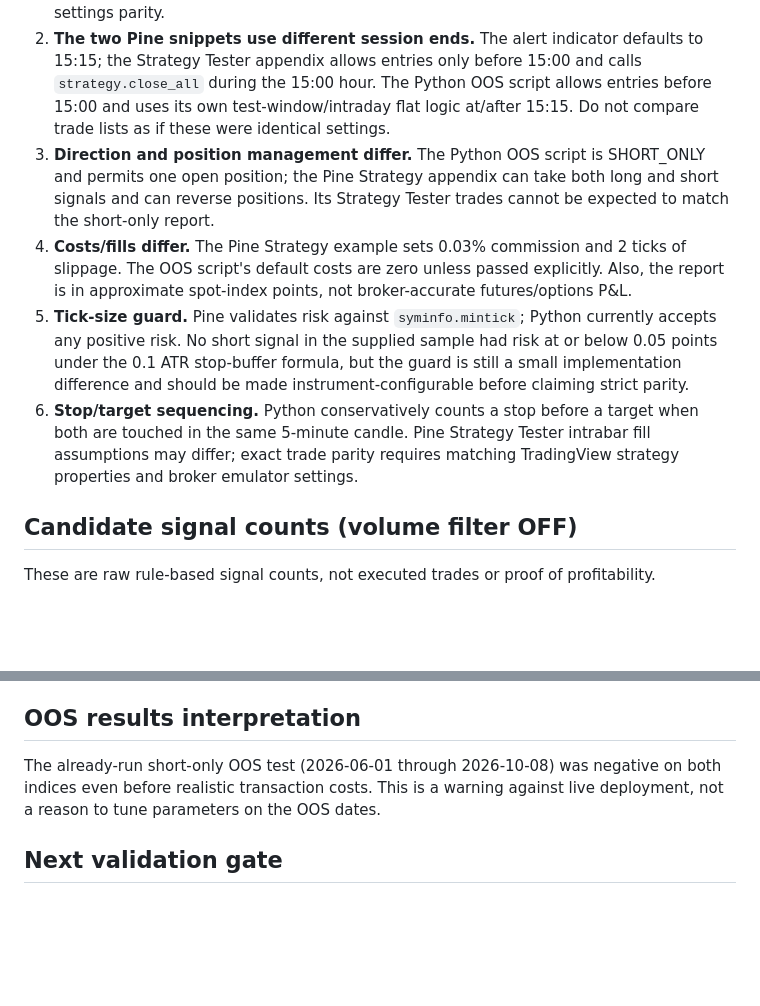
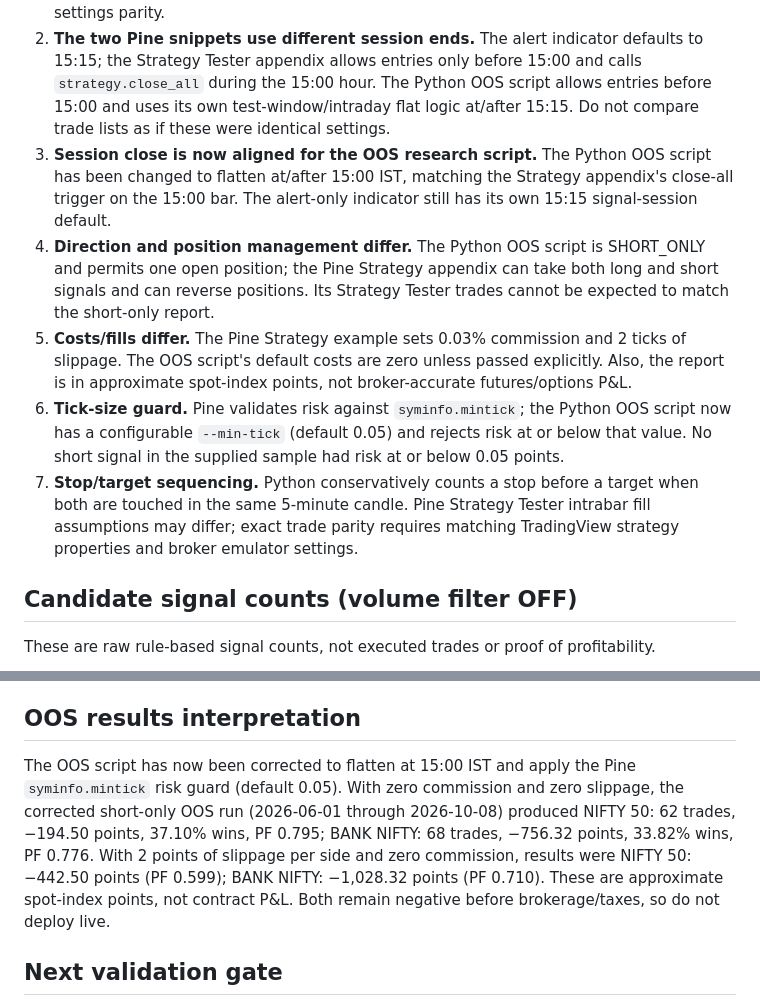
Before and after one commit to Apoorva11122020/trading-bot, a Markdown page: tradingbot_work/docs/PINE_PYTHON_PARITY_AUDIT.md, 2 parts joined by grey strips. Drawn GitHub-style; blank space fills up the shorter version.

Commit message:
docs: update parity audit with session close correction

```diff
--- a/tradingbot_work/docs/PINE_PYTHON_PARITY_AUDIT.md
+++ b/tradingbot_work/docs/PINE_PYTHON_PARITY_AUDIT.md
@@ -38,10 +38,11 @@ The Python research scripts use the same pivot formulas, EMA/RSI/ATR helper func
 
 1. **Volume defaults differ by experiment.** The Pine indicator and Pine Strategy appendix default `useVolume=true`. Since CSV volume is always zero, this filter rejects all signals (zero-volume bars cannot satisfy `volume > volAvg × 1.2`). The OOS Python experiment intentionally runs with the volume filter OFF. That is a different configuration, not default-settings parity.
 2. **The two Pine snippets use different session ends.** The alert indicator defaults to 15:15; the Strategy Tester appendix allows entries only before 15:00 and calls `strategy.close_all` during the 15:00 hour. The Python OOS script allows entries before 15:00 and uses its own test-window/intraday flat logic at/after 15:15. Do not compare trade lists as if these were identical settings.
-3. **Direction and position management differ.** The Python OOS script is SHORT_ONLY and permits one open position; the Pine Strategy appendix can take both long and short signals and can reverse positions. Its Strategy Tester trades cannot be expected to match the short-only report.
-4. **Costs/fills differ.** The Pine Strategy example sets 0.03% commission and 2 ticks of slippage. The OOS script's default costs are zero unless passed explicitly. Also, the report is in approximate spot-index points, not broker-accurate futures/options P&L.
-5. **Tick-size guard.** Pine validates risk against `syminfo.mintick`; Python currently accepts any positive risk. No short signal in the supplied sample had risk at or below 0.05 points under the 0.1 ATR stop-buffer formula, but the guard is still a small implementation difference and should be made instrument-configurable before claiming strict parity.
-6. **Stop/target sequencing.** Python conservatively counts a stop before a target when both are touched in the same 5-minute candle. Pine Strategy Tester intrabar fill assumptions may differ; exact trade parity requires matching TradingView strategy properties and broker emulator settings.
+3. **Session close is now aligned for the OOS research script.** The Python OOS script has been changed to flatten at/after 15:00 IST, matching the Strategy appendix's close-all trigger on the 15:00 bar. The alert-only indicator still has its own 15:15 signal-session default.
+4. **Direction and position management differ.** The Python OOS script is SHORT_ONLY and permits one open position; the Pine Strategy appendix can take both long and short signals and can reverse positions. Its Strategy Tester trades cannot be expected to match the short-only report.
+5. **Costs/fills differ.** The Pine Strategy example sets 0.03% commission and 2 ticks of slippage. The OOS script's default costs are zero unless passed explicitly. Also, the report is in approximate spot-index points, not broker-accurate futures/options P&L.
+6. **Tick-size guard.** Pine validates risk against `syminfo.mintick`; the Python OOS script now has a configurable `--min-tick` (default 0.05) and rejects risk at or below that value. No short signal in the supplied sample had risk at or below 0.05 points.
+7. **Stop/target sequencing.** Python conservatively counts a stop before a target when both are touched in the same 5-minute candle. Pine Strategy Tester intrabar fill assumptions may differ; exact trade parity requires matching TradingView strategy properties and broker emulator settings.
 
 ## Candidate signal counts (volume filter OFF)
 
@@ -56,7 +57,7 @@ With the Pine volume filter ON, the supplied zero-volume CSVs produce **zero qua
 
 ## OOS results interpretation
 
-The already-run short-only OOS test (2026-06-01 through 2026-10-08) was negative on both indices even before realistic transaction costs. This is a warning against live deployment, not a reason to tune parameters on the OOS dates.
+The OOS script has now been corrected to flatten at 15:00 IST and apply the Pine `syminfo.mintick` risk guard (default 0.05). With zero commission and zero slippage, the corrected short-only OOS run (2026-06-01 through 2026-10-08) produced NIFTY 50: 62 trades, −194.50 points, 37.10% wins, PF 0.795; BANK NIFTY: 68 trades, −756.32 points, 33.82% wins, PF 0.776. With 2 points of slippage per side and zero commission, results were NIFTY 50: −442.50 points (PF 0.599); BANK NIFTY: −1,028.32 points (PF 0.710). These are approximate spot-index points, not contract P&L. Both remain negative before brokerage/taxes, so do not deploy live.
 
 ## Next validation gate
 
```
